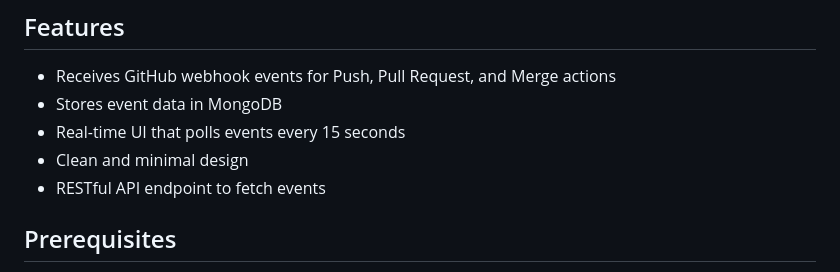
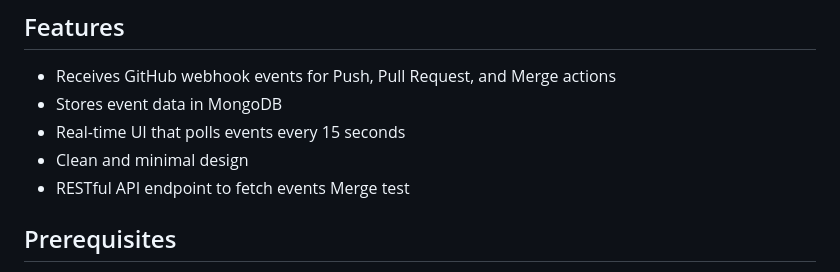
Before and after one commit to adarsharoyal/action-repo, a Markdown page: README.md, the part around the change. Drawn GitHub-style.

```diff
--- a/README.md
+++ b/README.md
@@ -10,6 +10,7 @@ A Flask-based webhook receiver that captures GitHub events (Push, Pull Request,
 - Real-time UI that polls events every 15 seconds
 - Clean and minimal design
 - RESTful API endpoint to fetch events
+Merge test
 
 ## Prerequisites
 
```
